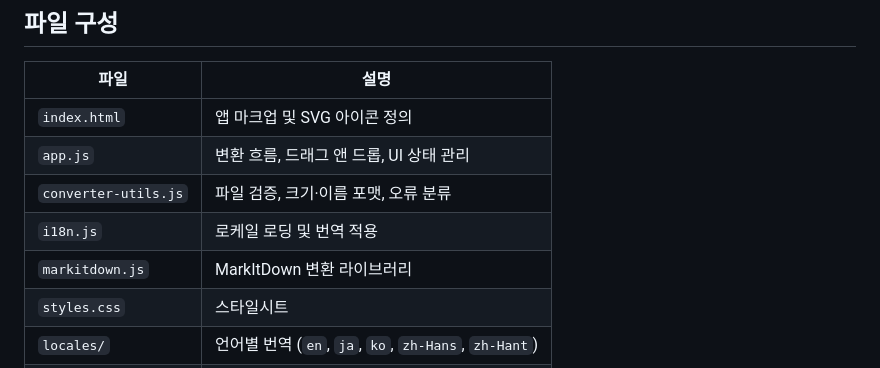
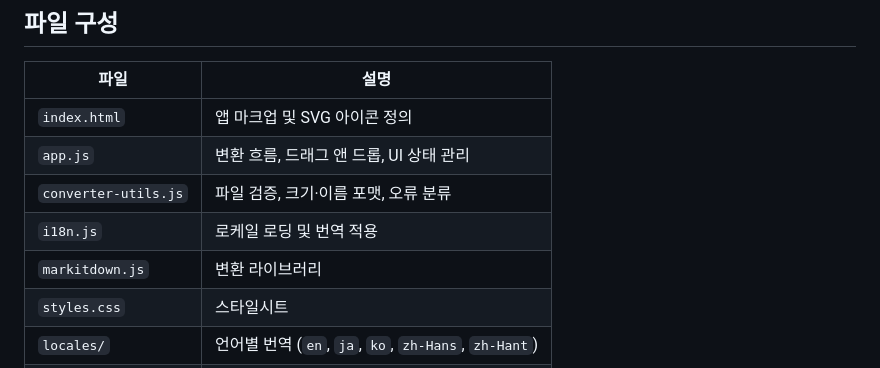
Before and after one commit to jiwjung/local2md, a Markdown page: README.md, the part around one of its changes. Rendered like a GitHub page.

```diff
--- a/README.md
+++ b/README.md
@@ -53,7 +53,7 @@ Files in. Markdown out. Nothing uploaded.
 | `app.js` | 변환 흐름, 드래그 앤 드롭, UI 상태 관리 |
 | `converter-utils.js` | 파일 검증, 크기·이름 포맷, 오류 분류 |
 | `i18n.js` | 로케일 로딩 및 번역 적용 |
-| `markitdown.js` | MarkItDown 변환 라이브러리 |
+| `markitdown.js` | 변환 라이브러리 |
 | `styles.css` | 스타일시트 |
 | `locales/` | 언어별 번역 (`en`, `ja`, `ko`, `zh-Hans`, `zh-Hant`) |
 | `assets/` | 정적 자원 |
```
Also changed, not shown: other parts of README.md (+1 -1 lines).
